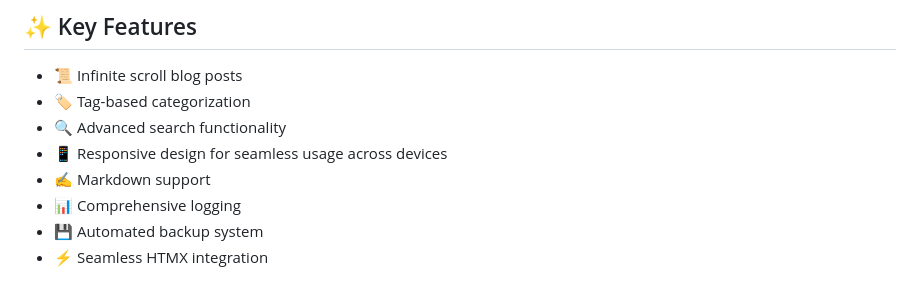
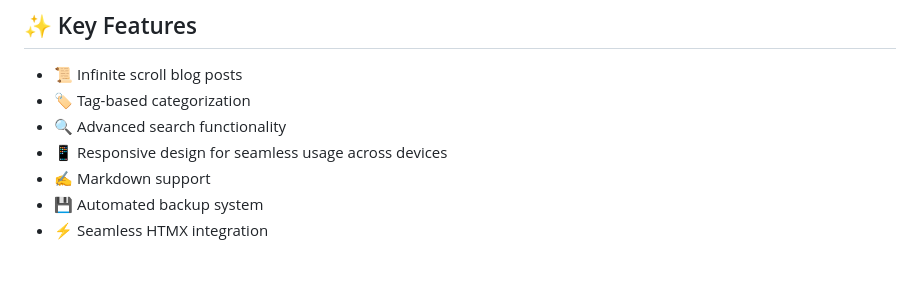
Before and after one commit to saeed-at/django-blog, a Markdown page: README.md, the part around the change. Drawn GitHub-style.

```diff
--- a/README.md
+++ b/README.md
@@ -19,7 +19,6 @@ DjBlogger is a modern blog platform built with Django, featuring infinite scroll
 - 🔍 Advanced search functionality
 - 📱 Responsive design for seamless usage across devices
 - ✍️ Markdown support
-- 📊 Comprehensive logging
 - 💾 Automated backup system
 - ⚡ Seamless HTMX integration
 
```
